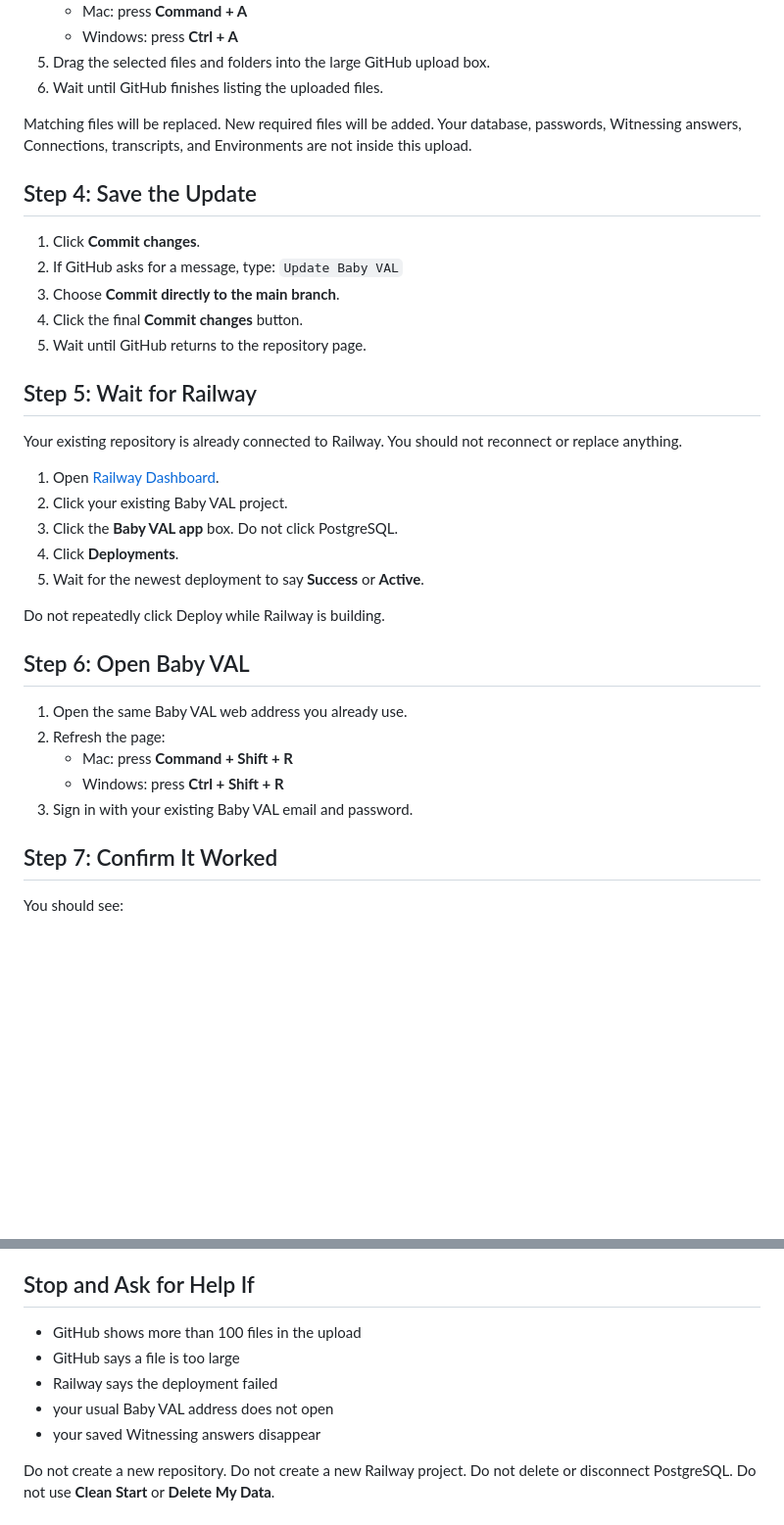
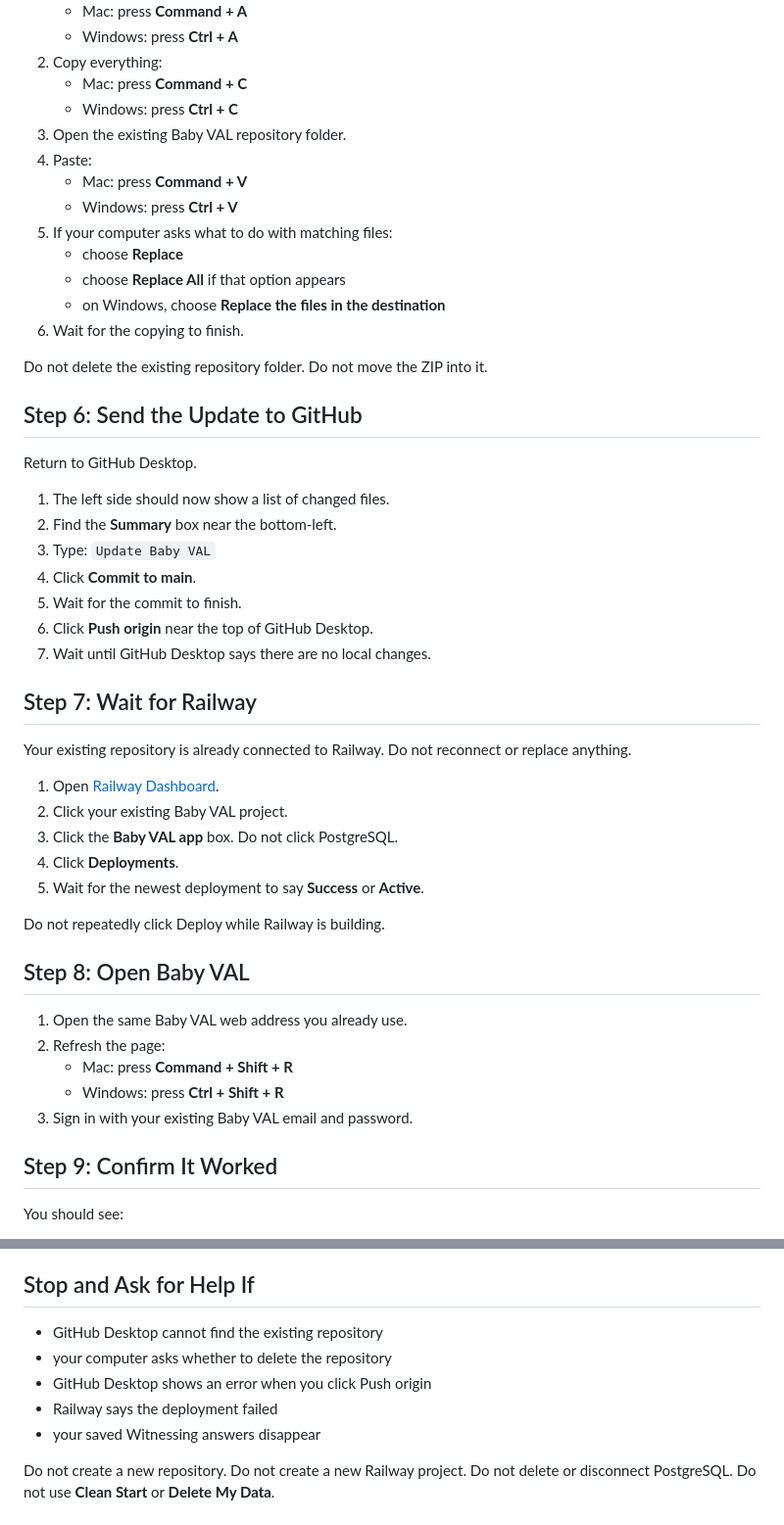
Before and after one commit to JessaGrace1221/baby-val-starter, a Markdown page: START_HERE.md, 2 parts joined by grey strips. Shown at 98% size. Rendered like a GitHub page; blank space fills up the shorter version.

```diff
--- a/START_HERE.md
+++ b/START_HERE.md
@@ -49,25 +80,36 @@ Do not create a new repository.
    - Mac: press **Command + A**
    - Windows: press **Ctrl + A**
-5. Drag the selected files and folders into the large GitHub upload box.
-6. Wait until GitHub finishes listing the uploaded files.
+2. Copy everything:
+   - Mac: press **Command + C**
+   - Windows: press **Ctrl + C**
+3. Open the existing Baby VAL repository folder.
+4. Paste:
+   - Mac: press **Command + V**
+   - Windows: press **Ctrl + V**
+5. If your computer asks what to do with matching files:
+   - choose **Replace**
+   - choose **Replace All** if that option appears
+   - on Windows, choose **Replace the files in the destination**
+6. Wait for the copying to finish.
 
-Matching files will be replaced. New required files will be added. Your
-database, passwords, Witnessing answers, Connections, transcripts, and
-Environments are not inside this upload.
+Do not delete the existing repository folder. Do not move the ZIP into it.
 
-## Step 4: Save the Update
+## Step 6: Send the Update to GitHub
 
-1. Click **Commit changes**.
-2. If GitHub asks for a message, type:
-   `Update Baby VAL`
-3. Choose **Commit directly to the main branch**.
-4. Click the final **Commit changes** button.
-5. Wait until GitHub returns to the repository page.
+Return to GitHub Desktop.
 
-## Step 5: Wait for Railway
+1. The left side should now show a list of changed files.
+2. Find the **Summary** box near the bottom-left.
+3. Type: `Update Baby VAL`
+4. Click **Commit to main**.
+5. Wait for the commit to finish.
+6. Click **Push origin** near the top of GitHub Desktop.
+7. Wait until GitHub Desktop says there are no local changes.
 
-Your existing repository is already connected to Railway. You should not
-reconnect or replace anything.
+## Step 7: Wait for Railway
+
+Your existing repository is already connected to Railway. Do not reconnect or
+replace anything.
 
 1. Open [Railway Dashboard](https://railway.com/dashboard).
 2. Click your existing Baby VAL project.
@@ -77,7 +119,7 @@ reconnect or replace anything.
 
 Do not repeatedly click Deploy while Railway is building.
 
-## Step 6: Open Baby VAL
+## Step 8: Open Baby VAL
 
 1. Open the same Baby VAL web address you already use.
 2. Refresh the page:
@@ -85,7 +127,7 @@ Do not repeatedly click Deploy while Railway is building.
    - Windows: press **Ctrl + Shift + R**
 3. Sign in with your existing Baby VAL email and password.
 
-## Step 7: Confirm It Worked
+## Step 9: Confirm It Worked
 
 You should see:
 
@@ -111,10 +153,10 @@ Open **VAL Setup → Connections** to add or test:
 
 ## Stop and Ask for Help If
 
-- GitHub shows more than 100 files in the upload
-- GitHub says a file is too large
+- GitHub Desktop cannot find the existing repository
+- your computer asks whether to delete the repository
+- GitHub Desktop shows an error when you click Push origin
 - Railway says the deployment failed
-- your usual Baby VAL address does not open
 - your saved Witnessing answers disappear
 
 Do not create a new repository. Do not create a new Railway project. Do not
```
Also changed, not shown: other parts of START_HERE.md (+50 -19 lines), README.md (+2 -2 lines).
